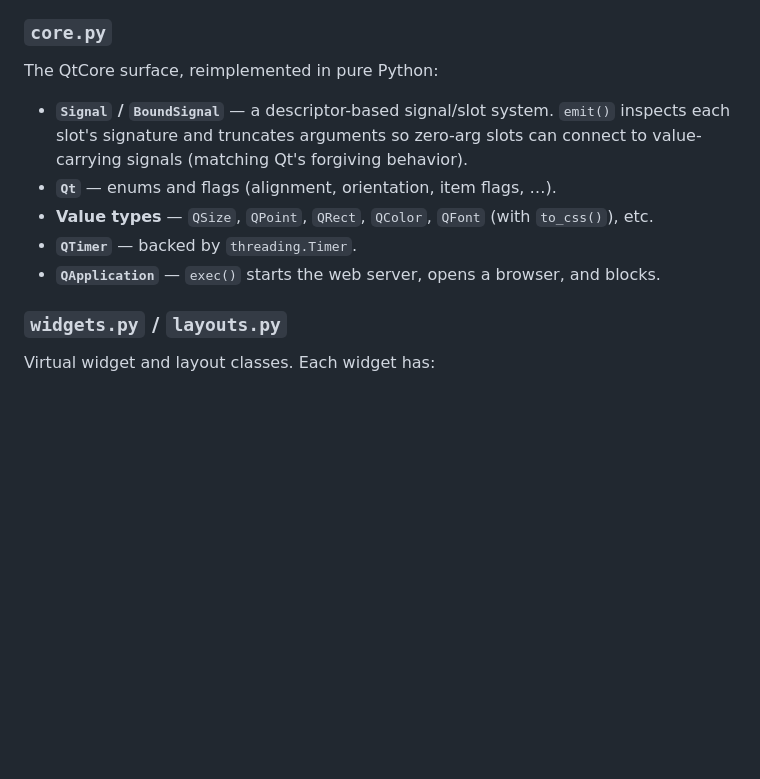
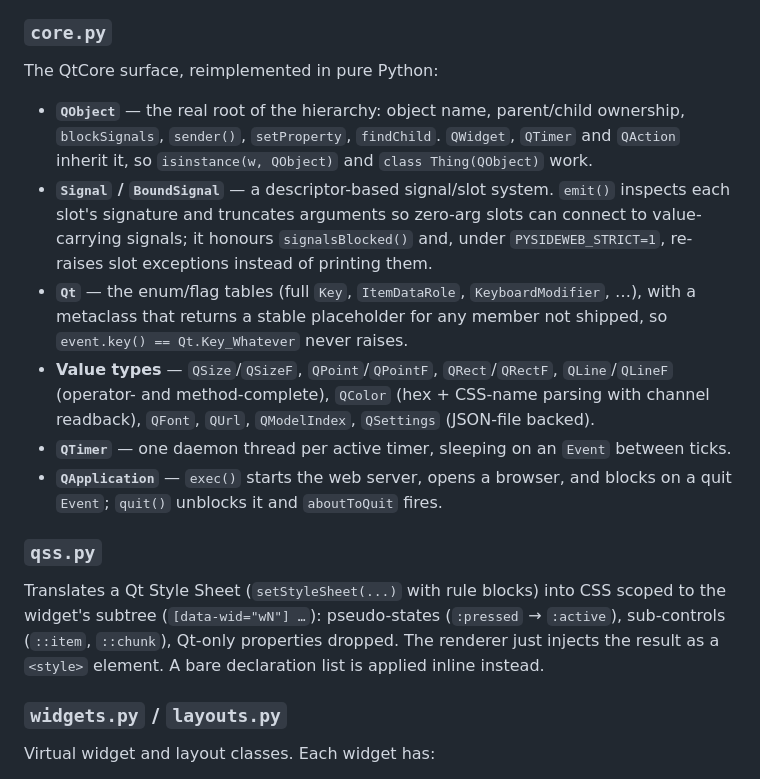
Before and after one commit to brian-sinquin/pysideweb, a Markdown page: docs/ARCHITECTURE.md, the part around the change. GitHub-like rendering; blank space fills up the shorter version.

```diff
--- a/docs/ARCHITECTURE.md
+++ b/docs/ARCHITECTURE.md
@@ -42,13 +42,28 @@ written directly against PySideWeb, at least run without crashing. See the READM
 
 ### `core.py`
 The QtCore surface, reimplemented in pure Python:
+- **`QObject`** — the real root of the hierarchy: object name, parent/child ownership,
+  `blockSignals`, `sender()`, `setProperty`, `findChild`. `QWidget`, `QTimer` and
+  `QAction` inherit it, so `isinstance(w, QObject)` and `class Thing(QObject)` work.
 - **`Signal` / `BoundSignal`** — a descriptor-based signal/slot system. `emit()` inspects
   each slot's signature and truncates arguments so zero-arg slots can connect to
-  value-carrying signals (matching Qt's forgiving behavior).
-- **`Qt`** — enums and flags (alignment, orientation, item flags, …).
-- **Value types** — `QSize`, `QPoint`, `QRect`, `QColor`, `QFont` (with `to_css()`), etc.
-- **`QTimer`** — backed by `threading.Timer`.
-- **`QApplication`** — `exec()` starts the web server, opens a browser, and blocks.
+  value-carrying signals; it honours `signalsBlocked()` and, under
+  `PYSIDEWEB_STRICT=1`, re-raises slot exceptions instead of printing them.
+- **`Qt`** — the enum/flag tables (full `Key`, `ItemDataRole`, `KeyboardModifier`, …),
+  with a metaclass that returns a stable placeholder for any member not shipped, so
+  `event.key() == Qt.Key_Whatever` never raises.
+- **Value types** — `QSize`/`QSizeF`, `QPoint`/`QPointF`, `QRect`/`QRectF`, `QLine`/`QLineF`
+  (operator- and method-complete), `QColor` (hex + CSS-name parsing with channel
+  readback), `QFont`, `QUrl`, `QModelIndex`, `QSettings` (JSON-file backed).
+- **`QTimer`** — one daemon thread per active timer, sleeping on an `Event` between ticks.
+- **`QApplication`** — `exec()` starts the web server, opens a browser, and blocks on a
+  quit `Event`; `quit()` unblocks it and `aboutToQuit` fires.
+
+### `qss.py`
+Translates a Qt Style Sheet (`setStyleSheet(...)` with rule blocks) into CSS scoped to
+the widget's subtree (`[data-wid="wN"] …`): pseudo-states (`:pressed` → `:active`),
+sub-controls (`::item`, `::chunk`), Qt-only properties dropped. The renderer just injects
+the result as a `<style>` element. A bare declaration list is applied inline instead.
 
 ### `widgets.py` / `layouts.py`
 Virtual widget and layout classes. Each widget has:
```
Also changed, not shown: CHANGELOG.md (+40 -0 lines), README.md (+2 -1 lines).
